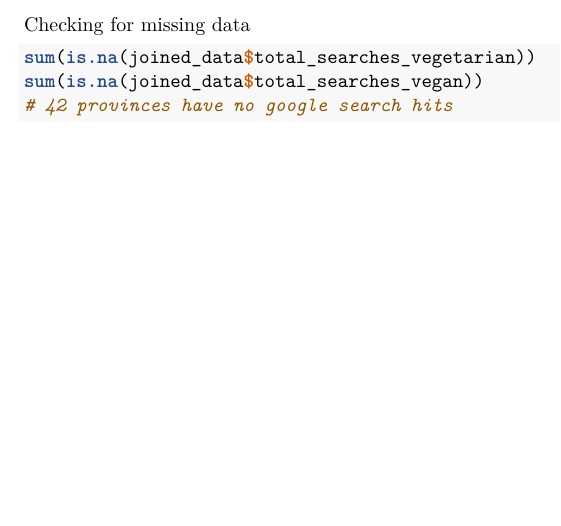
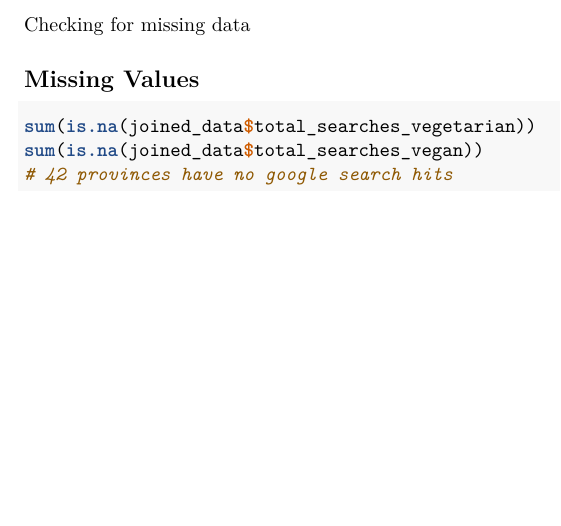
Before and after one commit to lemonhead94/R_Bootcamp, an R Markdown document (analysis.Rmd): part of page 2 of 2, cut so that both start at the same text. Rendered offline with R 4.5, knitr and Pandoc, then LaTeX, with nearby package versions; the code chunks are not run, so their results and figures are left out.

Commit message:
Upated Text

````diff
--- a/analysis.Rmd
+++ b/analysis.Rmd
@@ -67,6 +67,9 @@ joined_data <- left_join(joined_data, vegan_temp %>% select(province, total_sear
 ```
 
 Checking for missing data
+
+## Missing Values
+
 ```{r missing data check google search results, warning=FALSE}
 sum(is.na(joined_data$total_searches_vegetarian))
 sum(is.na(joined_data$total_searches_vegan))
````
